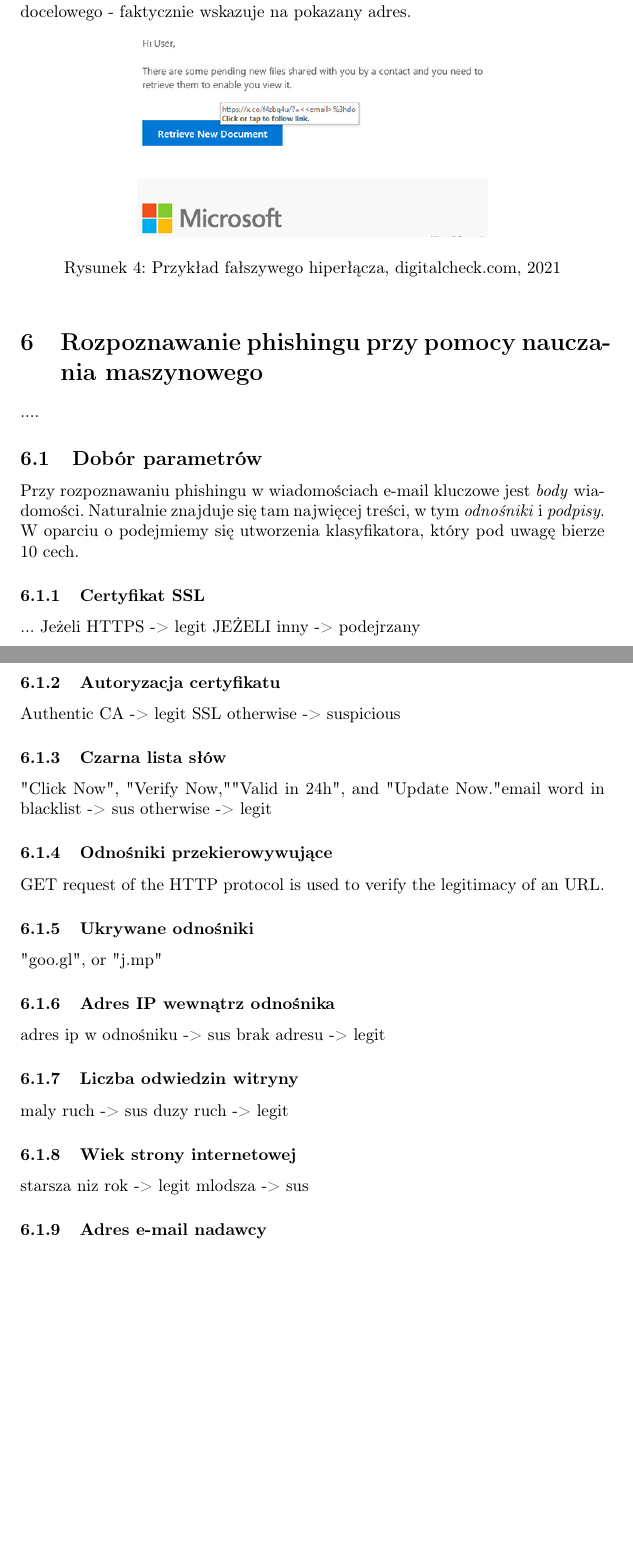
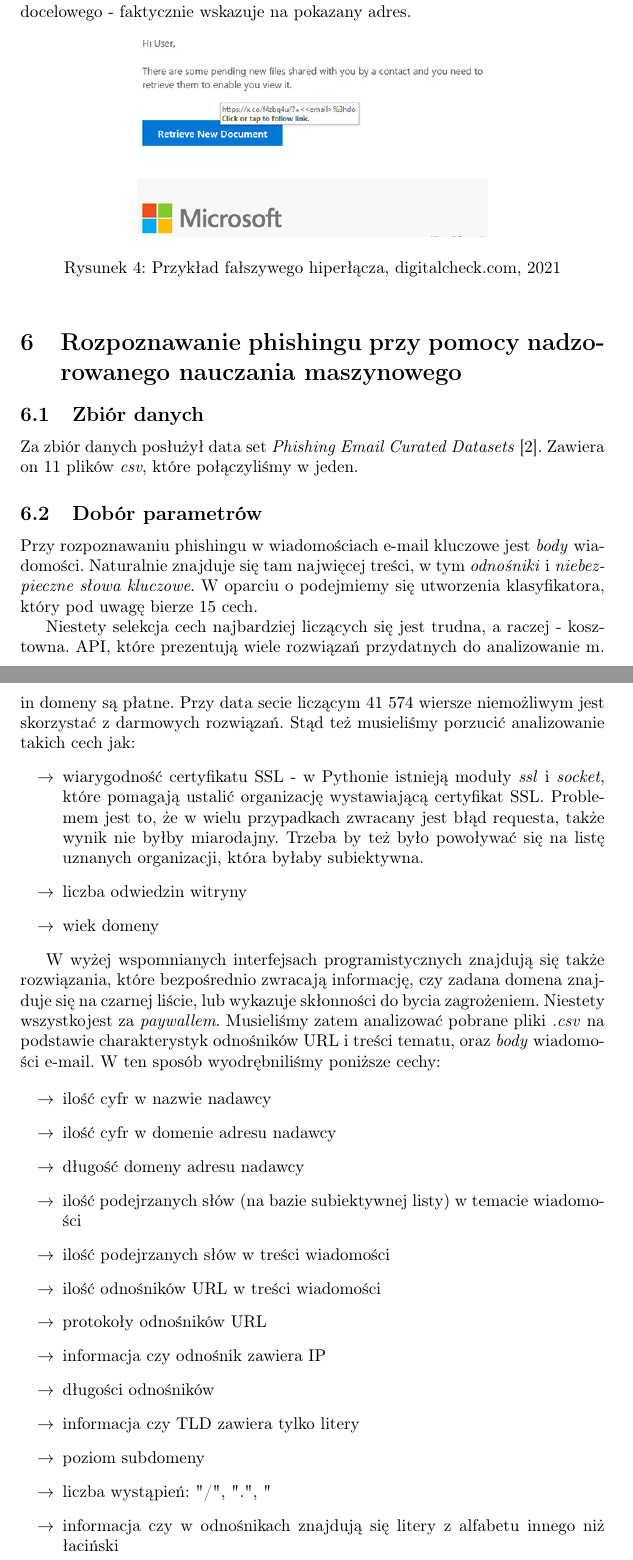
Before and after one commit to pgarwol/PhishingEmailDetection, a LaTeX document (Article/PhishingArticle.tex): two parts of pages 7 and 8 of 13 before the commit and two parts of pages 7 and 8 of 14 after it, joined at a grey line, cut so that both start at the same text, the shorter picture padded with empty space. Compiled offline with pdfLaTeX.

Commit message:
Rozdział 6

```diff
--- a/Article/PhishingArticle.tex
+++ b/Article/PhishingArticle.tex
@@ -108,46 +108,45 @@ W przypadku adresów URL ważną kwestią jest jego uważne sprawdzenie litera p
 	\label{fig:url_phishing}
 \end{figure}
 
-\section{Rozpoznawanie phishingu przy pomocy nauczania maszynowego}
+\section{Rozpoznawanie phishingu przy pomocy nadzorowanego nauczania maszynowego}
+\subsection{Zbiór danych}
 
-....
-% https://arxiv.org/pdf/2201.10752.pdf
+Za zbiór danych posłużył data set \textit{Phishing Email Curated Datasets} \cite{zenodo_phishing}. Zawiera on 11 plików \textit{csv}, które połączyliśmy w jeden.
 \subsection{Dobór parametrów}
-Przy rozpoznawaniu phishingu w wiadomościach e-mail kluczowe jest \textit{body} wiadomości. Naturalnie znajduje się tam najwięcej treści, w tym \textit{odnośniki} i \textit{podpisy}. W oparciu o podejmiemy się utworzenia klasyfikatora, który pod uwagę bierze 10 cech.
 
-\subsubsection{Certyfikat SSL}
-...
-Jeżeli HTTPS -> legit
-JEŻELI inny -> podejrzany
 
-\subsubsection{Autoryzacja certyfikatu}
-Authentic CA -> legit SSL
-otherwise -> suspicious
+Przy rozpoznawaniu phishingu w wiadomościach e-mail kluczowe jest \textit{body} wiadomości. Naturalnie znajduje się tam najwięcej treści, w tym \textit{odnośniki} i \textit{niebezpieczne słowa kluczowe}. W oparciu o podejmiemy się utworzenia klasyfikatora, który pod uwagę bierze 15 cech.
 
-\subsubsection{Czarna lista słów}
-"Click Now", "Verify Now," "Valid in 24h", and "Update Now."
-email word in {blacklist} -> sus
-otherwise -> legit
+Niestety selekcja cech najbardziej liczących się jest trudna, a raczej - kosztowna. API, które prezentują wiele rozwiązań przydatnych do analizowanie m. in domeny są płatne. Przy data secie liczącym 41 574 wiersze niemożliwym jest skorzystać z darmowych rozwiązań. Stąd też musieliśmy porzucić analizowanie takich cech jak:
+\begin{itemize}[label=$\rightarrow$]
+	\item wiarygodność certyfikatu SSL - w Pythonie istnieją moduły \textit{ssl} i \textit{socket}, które pomagają ustalić organizację wystawiającą certyfikat SSL. Problemem jest to, że w wielu przypadkach zwracany jest błąd requesta, także wynik nie byłby miarodajny. Trzeba by też było powoływać się na listę uznanych organizacji, która byłaby subiektywna.
+	\item liczba odwiedzin witryny
+	\item wiek domeny
+\end{itemize}
 
-\subsubsection{Odnośniki przekierowywujące}
-GET request of the HTTP protocol is used to verify the legitimacy of an URL.
+W wyżej wspomnianych interfejsach programistycznych znajdują się także rozwiązania, które bezpośrednio zwracają informację, czy zadana domena znajduje się na czarnej liście, lub wykazuje skłonności do bycia zagrożeniem. Niestety wszystkojest za \textit{paywallem}. Musieliśmy zatem analizować pobrane pliki \textit{.csv} na podstawie charakterystyk odnośników URL i treści tematu, oraz \textit{body} wiadomości e-mail. W ten sposób wyodrębniliśmy poniższe cechy:
 
-\subsubsection{Ukrywane odnośniki}
-"goo.gl", or "j.mp"
+\begin{itemize}[label=$\rightarrow$]
+	\item ilość cyfr w nazwie nadawcy
+	\item ilość cyfr w domenie adresu nadawcy
+	\item długość domeny adresu nadawcy
+	\item ilość podejrzanych słów (na bazie subiektywnej listy) w temacie wiadomości
+	\item ilość podejrzanych słów w treści wiadomości
+	\item ilość odnośników URL w treści wiadomości
+	\item protokoły odnośników URL
+	\item informacja czy odnośnik zawiera IP
+	\item długości odnośników
+	\item informacja czy TLD zawiera tylko litery
+	\item poziom subdomeny
+	\item liczba wystąpień: "/", ".", "-"
+	\item informacja czy w odnośnikach znajdują się litery z alfabetu innego niż łaciński
+\end{itemize}
 
-\subsubsection{Adres IP wewnątrz odnośnika}
-adres ip w odnośniku -> sus
-brak adresu -> legit
+\subsection{Nauczanie}
+Po zmapowaniu wartości na liczbowe, podzieliliśmy zestaw na treningowy i testowy w proporcji 8:2. Sprawdziliśmy metodą \textit{GridSearchCV} najlepsze parametry wybranych klasyfikatorów: \textit{KNeighborsClassifier}, \textit{LogisticRegression}, \textit{DecisionTreeClassifier}, \textit{RandomForestClassifier}, \textit{SVM Classifier}. Najskuteczniejszy okazał się \textit{RandomForestClassifier}, który osiągnął F1 na poziomie 0.89 i 0.93, odpowiednio dla klasy \textit{safe} (oznaczającej bezpieczne e-maile) oraz \textit{phishing}.
 
-\subsubsection{Liczba odwiedzin witryny}
-maly ruch -> sus
-duzy ruch -> legit
 
-\subsubsection{Wiek strony internetowej}
-starsza niz rok -> legit
-mlodsza -> sus
 
-\subsubsection{Adres e-mail nadawcy}
 %https://github.com/maravento/blackweb/blob/master/bwupdate/lst/blockurls.txt
 
 \section{Skutki ataków phishingowych}
```
Also changed, not shown: Article/bibliografia.bib (+8 -0 lines), Article/PhishingArticle.bbl, Article/PhishingArticle.pdf, 4 other files.
